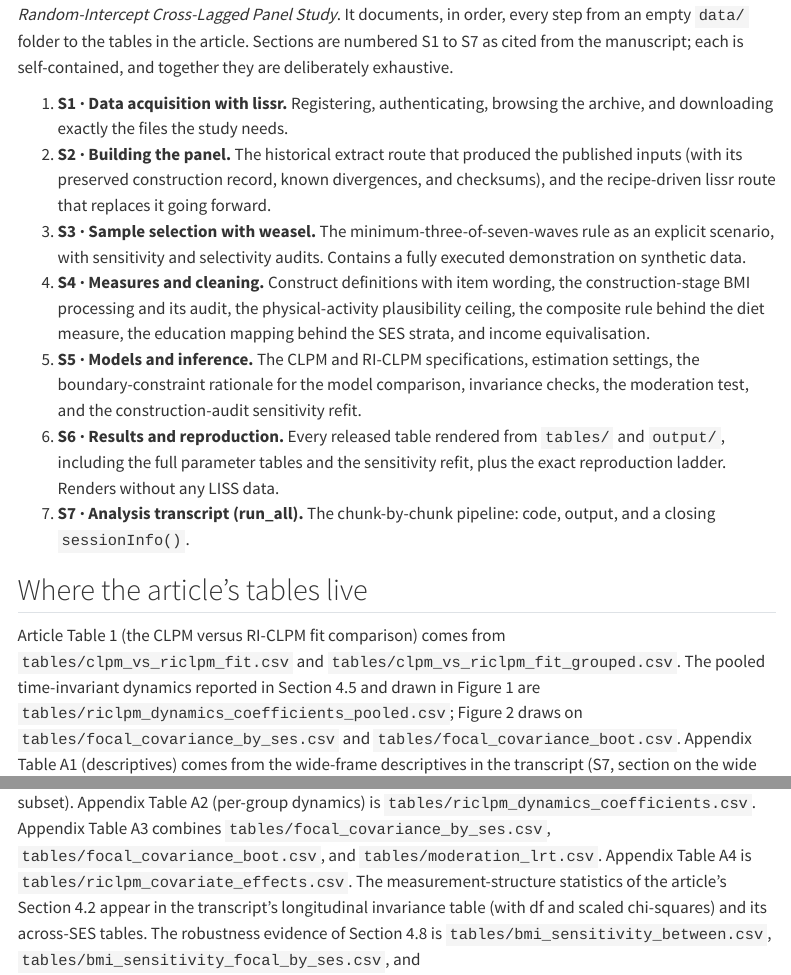
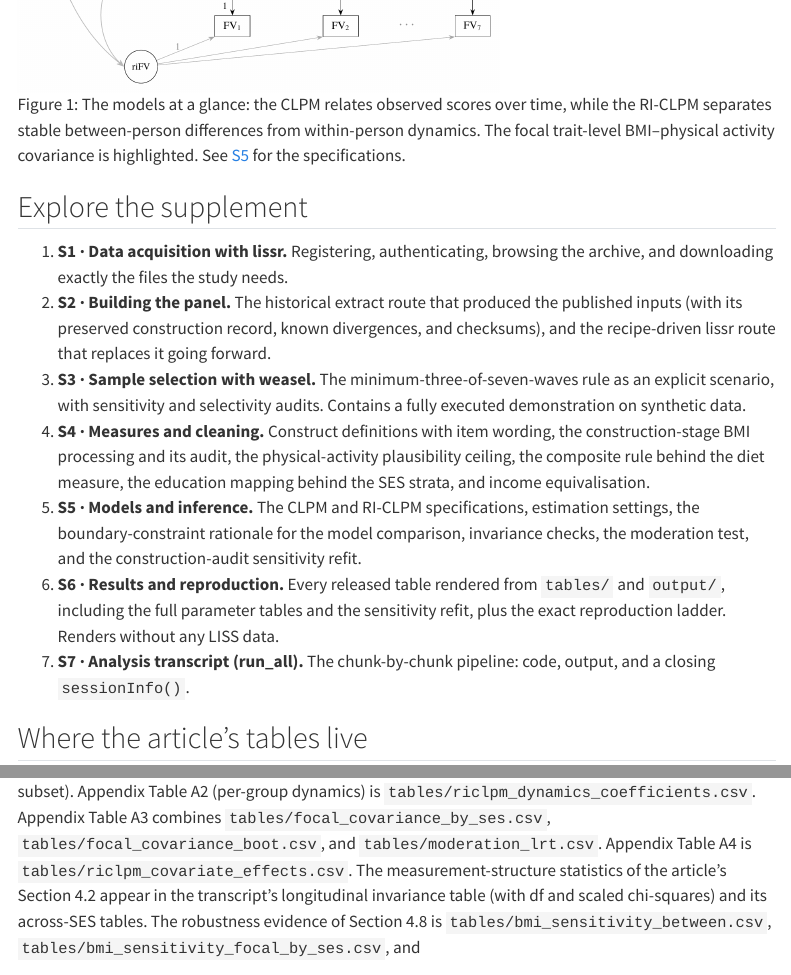
Before and after one commit to siardv/diet-activity-bmi-riclpm, a Quarto document (vignettes/index.qmd): the page in a window 1100 px wide, from 170 px down before the commit and from 790 px down after it, and a second part further down, joined at a grey line. Rendered offline with R 4.5, knitr and Pandoc in place of Quarto, with nearby package versions; menus at the side of the page are left out.

Commit message:
Add study figures and social preview metadata

````diff
--- a/vignettes/05-models-and-inference.qmd
+++ b/vignettes/05-models-and-inference.qmd
@@ -20,6 +20,8 @@
 ```
 
 Unit loadings define the random intercepts, observed residual variances are fixed to zero so all variance routes through the intercepts and the within components, wave-1 within covariances are freed, and the three random-intercept variances and three covariances are estimated. The complete parameter output of every fitted model (estimates, standard errors, z statistics, p values, confidence intervals, and standardised values) is released as `tables/full_parameters_*.csv` and rendered in S6.
+
+![CLPM and RI-CLPM specifications for BMI, physical activity (PA), and fruit and vegetable consumption (FV). The RI-CLPM separates stable between-person differences from within-person dynamics; the focal trait-level BMI–PA covariance is highlighted.](figures/fig-model-diagram.png){#fig-model-diagram width=650 fig-alt="Two-panel comparison of the CLPM among observed scores and the RI-CLPM separating stable traits from within-person BMI, physical activity, and fruit and vegetable consumption dynamics."}
 
 ## Why the comparison is descriptive
 
--- a/vignettes/_quarto.yml
+++ b/vignettes/_quarto.yml
@@ -4,9 +4,16 @@
   type: website
   resources:
     - run_all_files
+    - figures
 
 website:
   title: "Reciprocal health dynamics"
+  description: "Online supplementary material on diet, physical activity, and BMI in the Dutch LISS panel, with model specifications, results, and reproducible code."
+  image: figures/fig-model-diagram.png
+  image-alt: "CLPM and RI-CLPM specifications for BMI, physical activity, and fruit and vegetable consumption."
+  open-graph: true
+  twitter-card:
+    card-style: summary_large_image
   site-url: https://siardv.github.io/diet-activity-bmi-riclpm/
   repo-url: https://github.com/siardv/diet-activity-bmi-riclpm
   sidebar:
--- a/vignettes/index.qmd
+++ b/vignettes/index.qmd
@@ -1,8 +1,18 @@
 ---
 title: "Online supplementary material: a guided tour"
+image: figures/fig-model-diagram.png
+image-alt: "CLPM and RI-CLPM specifications for BMI, physical activity, and fruit and vegetable consumption."
+canonical-url: https://siardv.github.io/diet-activity-bmi-riclpm/
+header-includes: |
+  <meta property="og:url" content="https://siardv.github.io/diet-activity-bmi-riclpm/">
+  <meta property="og:type" content="website">
 ---
 
 This compendium is the online supplementary material for *Socioeconomic Variations in the Reciprocal Relationships Between Fruit and Vegetable Consumption, Physical Activity, and Body Mass Index: A Random-Intercept Cross-Lagged Panel Study*. It documents, in order, every step from an empty `data/` folder to the tables in the article. Sections are numbered S1 to S7 as cited from the manuscript; each is self-contained, and together they are deliberately exhaustive.
+
+![The models at a glance: the CLPM relates observed scores over time, while the RI-CLPM separates stable between-person differences from within-person dynamics. The focal trait-level BMI–physical activity covariance is highlighted. See [S5](05-models-and-inference.qmd#two-specifications-one-lag-structure) for the specifications.](figures/fig-model-diagram.png){#fig-model-overview width=480 fig-alt="Two-panel comparison of the CLPM among observed scores and the RI-CLPM separating stable traits from within-person BMI, physical activity, and fruit and vegetable consumption dynamics."}
+
+## Explore the supplement
 
 1. **S1 · Data acquisition with lissr.** Registering, authenticating, browsing the archive, and downloading exactly the files the study needs.
 2. **S2 · Building the panel.** The historical extract route that produced the published inputs (with its preserved construction record, known divergences, and checksums), and the recipe-driven lissr route that replaces it going forward.
@@ -14,6 +24,6 @@
 
 ## Where the article's tables live
 
-Article Table 1 (the CLPM versus RI-CLPM fit comparison) comes from `tables/clpm_vs_riclpm_fit.csv` and `tables/clpm_vs_riclpm_fit_grouped.csv`. The pooled time-invariant dynamics reported in Section 4.5 and drawn in Figure 1 are `tables/riclpm_dynamics_coefficients_pooled.csv`; Figure 2 draws on `tables/focal_covariance_by_ses.csv` and `tables/focal_covariance_boot.csv`. Appendix Table A1 (descriptives) comes from the wide-frame descriptives in the transcript (S7, section on the wide subset). Appendix Table A2 (per-group dynamics) is `tables/riclpm_dynamics_coefficients.csv`. Appendix Table A3 combines `tables/focal_covariance_by_ses.csv`, `tables/focal_covariance_boot.csv`, and `tables/moderation_lrt.csv`. Appendix Table A4 is `tables/riclpm_covariate_effects.csv`. The measurement-structure statistics of the article's Section 4.2 appear in the transcript's longitudinal invariance table (with df and scaled chi-squares) and its across-SES tables. The robustness evidence of Section 4.8 is `tables/bmi_sensitivity_between.csv`, `tables/bmi_sensitivity_focal_by_ses.csv`, and `tables/bmi_sensitivity_moderation_lrt.csv`, with the underlying audit in `output/bmi_construction_audit_*.csv`, and the smoking-adjusted refit in `tables/smoke_sensitivity_between.csv`, `tables/smoke_sensitivity_focal_by_ses.csv`, `tables/smoke_sensitivity_comparison.csv`, `tables/smoke_sensitivity_moderation_lrt.csv`, and `tables/smoke_covariate_effects.csv`. All of these render in S6.
+Article Table 1 (the CLPM versus RI-CLPM fit comparison) comes from `tables/clpm_vs_riclpm_fit.csv` and `tables/clpm_vs_riclpm_fit_grouped.csv`. The pooled time-invariant dynamics reported in Section 4.5 and shown in the [within-person dynamics diagram](06-results-and-reproduction.qmd#fig-within-dynamics) are `tables/riclpm_dynamics_coefficients_pooled.csv`; the [moderation plot](06-results-and-reproduction.qmd#fig-moderation) draws on `tables/focal_covariance_by_ses.csv` and `tables/focal_covariance_boot.csv`. Appendix Table A1 (descriptives) comes from the wide-frame descriptives in the transcript (S7, section on the wide subset). Appendix Table A2 (per-group dynamics) is `tables/riclpm_dynamics_coefficients.csv`. Appendix Table A3 combines `tables/focal_covariance_by_ses.csv`, `tables/focal_covariance_boot.csv`, and `tables/moderation_lrt.csv`. Appendix Table A4 is `tables/riclpm_covariate_effects.csv`. The measurement-structure statistics of the article's Section 4.2 appear in the transcript's longitudinal invariance table (with df and scaled chi-squares) and its across-SES tables. The robustness evidence of Section 4.8 is `tables/bmi_sensitivity_between.csv`, `tables/bmi_sensitivity_focal_by_ses.csv`, and `tables/bmi_sensitivity_moderation_lrt.csv`, with the underlying audit in `output/bmi_construction_audit_*.csv`, and the smoking-adjusted refit in `tables/smoke_sensitivity_between.csv`, `tables/smoke_sensitivity_focal_by_ses.csv`, `tables/smoke_sensitivity_comparison.csv`, `tables/smoke_sensitivity_moderation_lrt.csv`, and `tables/smoke_covariate_effects.csv`. All of these render in S6.
 
 Chunks that require LISS microdata are marked `eval: false` and mirror the pipeline verbatim; everything else executes at render time.
````
Also changed, not shown: vignettes/03-sample-selection-with-weasel.qmd (+2 -0 lines), vignettes/06-results-and-reproduction.qmd (+4 -0 lines), README.md, vignettes/figures/fig-model-diagram.png (added), vignettes/figures/fig-moderation.png (added), vignettes/figures/fig-sample-flow.png (added), vignettes/figures/fig-within-dynamics.png (added).
